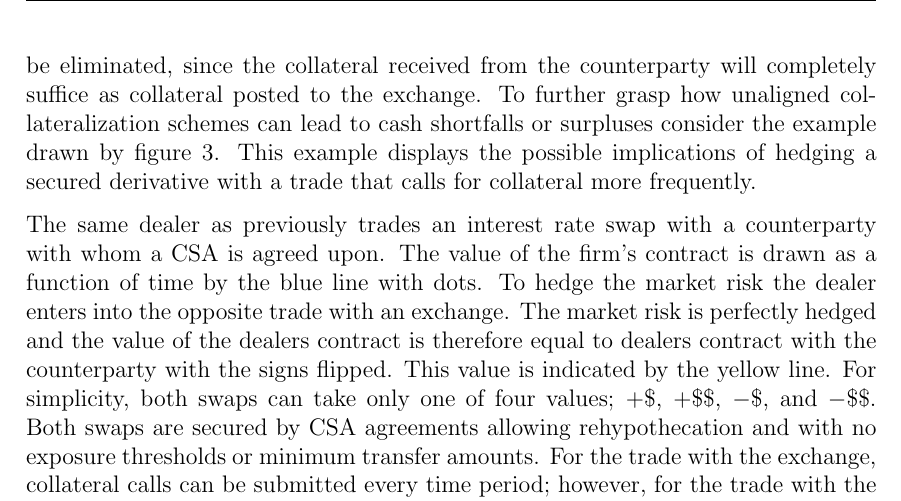
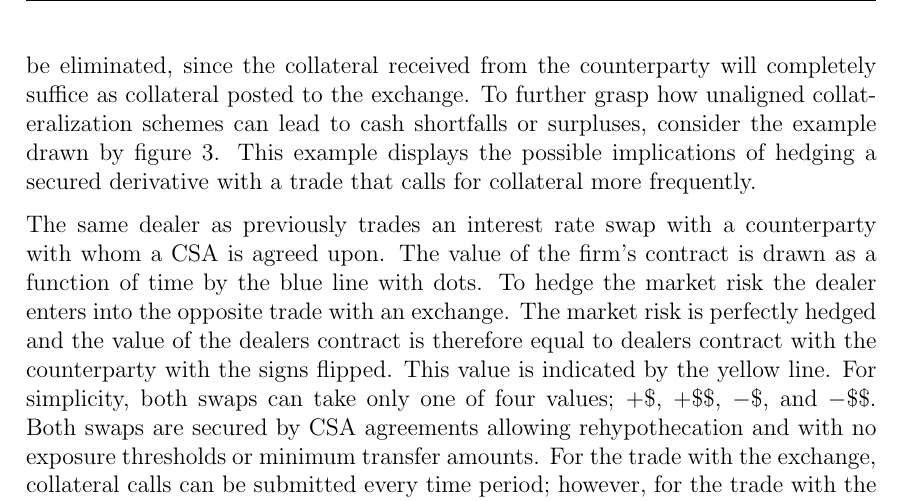
Before and after one commit to sebastianbaltser/master-thesis, a LaTeX thesis (thesis/main.tex, which reads thesis/content/body-matter/fva-debate/sources-of-funding-costs.tex): part of page 8 of 44, cut so that both start at the same text. Compiled offline with pdfLaTeX.

Commit message:
Fix grammar

```diff
--- a/thesis/content/body-matter/fva-debate/sources-of-funding-costs.tex
+++ b/thesis/content/body-matter/fva-debate/sources-of-funding-costs.tex
@@ -122,9 +122,8 @@
         to be at least as high as the cash flows to and from the counterparty.
         In case the two collateral agreements are identical, the funding cost will be eliminated,
         since the collateral received from the counterparty will completely suffice as collateral posted to the exchange.
-        To further grasp how unaligned collateralization schemes can lead
-        to cash shortfalls or surpluses consider the example drawn by
-        \cref{fig:funding-costs-asymmetrical-csa}.
+        To further grasp how unaligned collateralization schemes can lead to cash shortfalls or surpluses,
+        consider the example drawn by \cref{fig:funding-costs-asymmetrical-csa}.
         This example displays the possible implications of hedging a secured derivative
         with a trade that calls for collateral more frequently.
 
```
